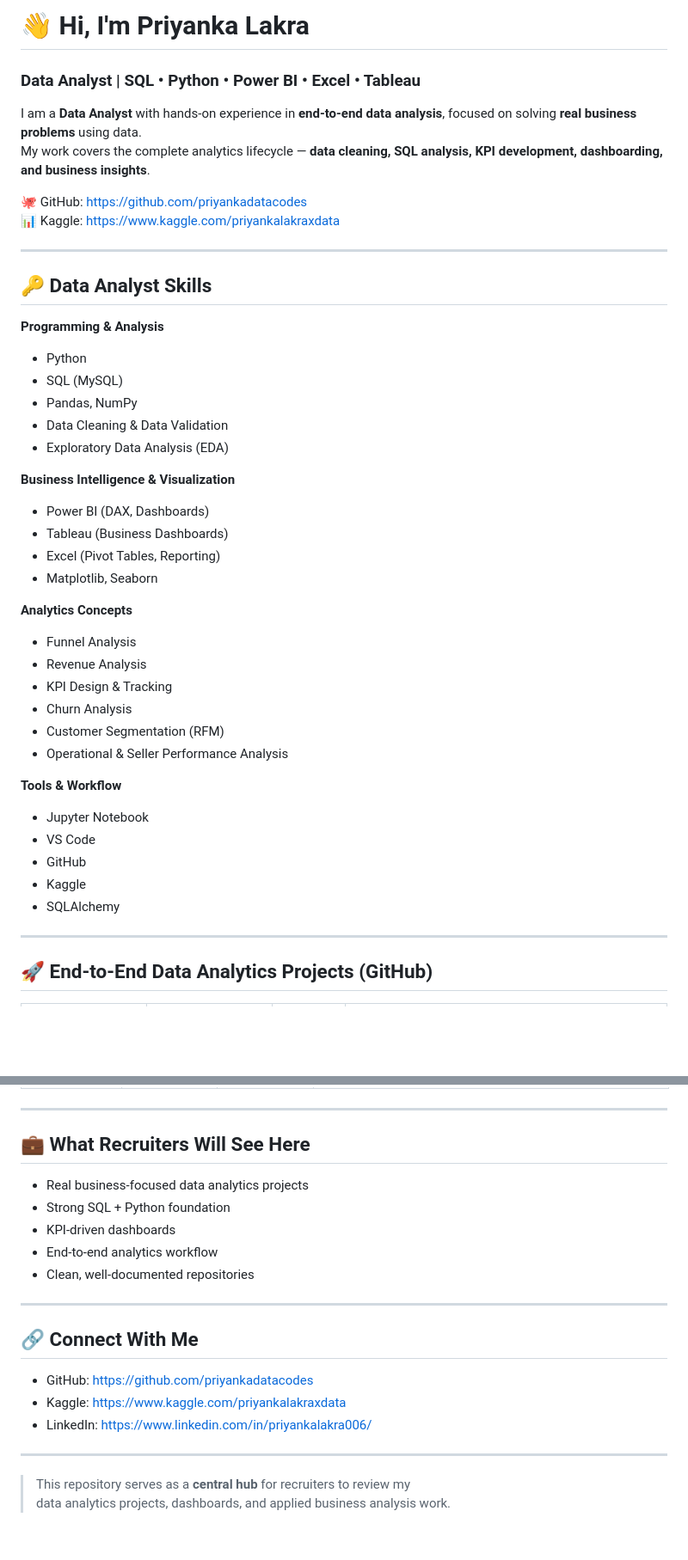
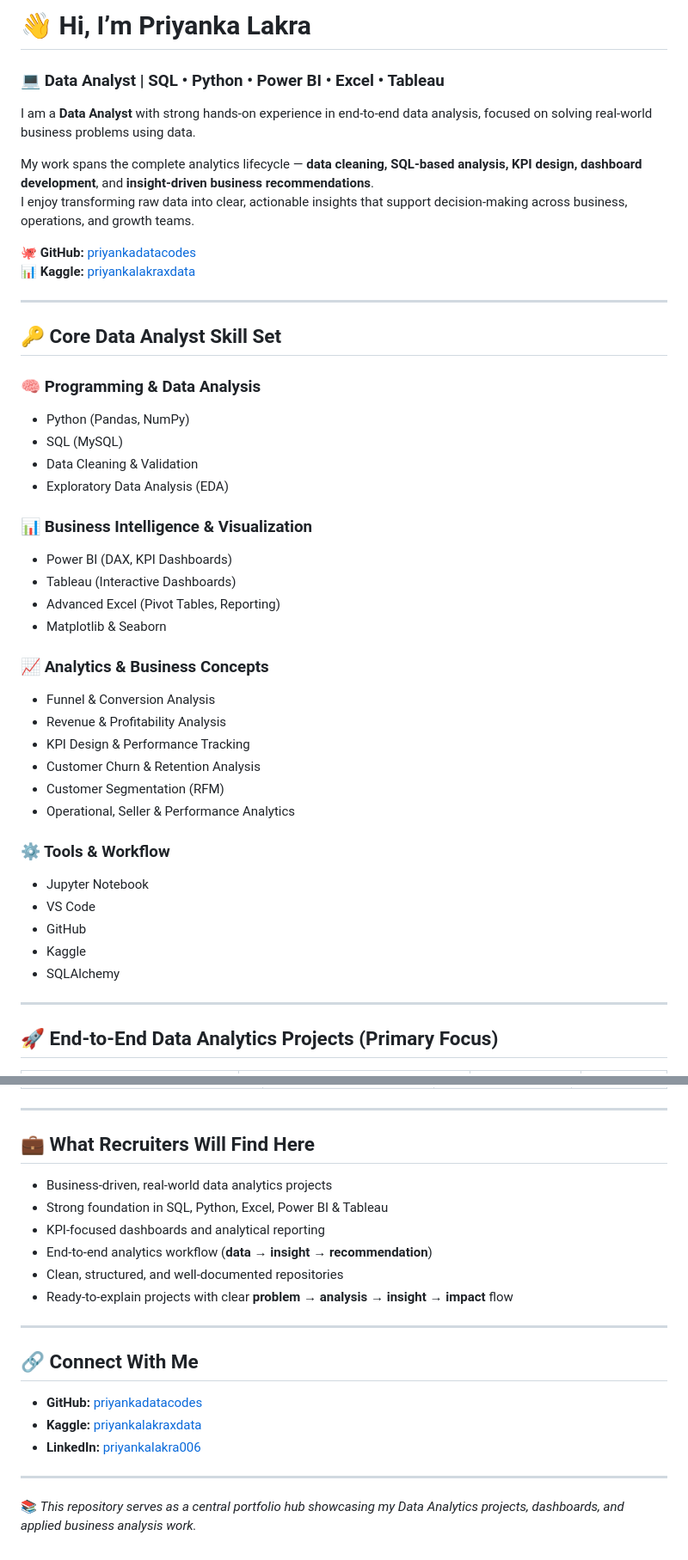
Before and after one commit to priyankadatacodes/priyankadatacodes.github.io, a Markdown page: README.md, 2 parts joined by grey strips. Shown at 86% size. Rendered like a GitHub page; blank space fills up the shorter version.

```diff
--- a/README.md
+++ b/README.md
@@ -1,38 +1,40 @@
-# 👋 Hi, I'm Priyanka Lakra
-### Data Analyst | SQL • Python • Power BI • Excel • Tableau
+# 👋 Hi, I’m Priyanka Lakra
 
-I am a **Data Analyst** with hands-on experience in **end-to-end data analysis**, focused on solving **real business problems** using data.
-My work covers the complete analytics lifecycle — **data cleaning, SQL analysis, KPI development, dashboarding, and business insights**.
+### 💻 Data Analyst | SQL • Python • Power BI • Excel • Tableau
 
-🐙 GitHub: https://github.com/priyankadatacodes
-📊 Kaggle: https://www.kaggle.com/priyankalakraxdata
+I am a **Data Analyst** with strong hands-on experience in end-to-end data analysis, focused on solving real-world business problems using data.
+
+My work spans the complete analytics lifecycle — **data cleaning, SQL-based analysis, KPI design, dashboard development**, and **insight-driven business recommendations**.
+I enjoy transforming raw data into clear, actionable insights that support decision-making across business, operations, and growth teams.
+
+🐙 **GitHub:** [priyankadatacodes](https://github.com/priyankadatacodes)
+📊 **Kaggle:** [priyankalakraxdata](https://www.kaggle.com/priyankalakraxdata)
 
 ---
 
-## 🔑 Data Analyst Skills
+## 🔑 Core Data Analyst Skill Set
 
-**Programming & Analysis**
-- Python
+### 🧠 Programming & Data Analysis
+- Python (Pandas, NumPy)
 - SQL (MySQL)
-- Pandas, NumPy
-- Data Cleaning & Data Validation
+- Data Cleaning & Validation
 - Exploratory Data Analysis (EDA)
 
-**Business Intelligence & Visualization**
-- Power BI (DAX, Dashboards)
-- Tableau (Business Dashboards)
-- Excel (Pivot Tables, Reporting)
-- Matplotlib, Seaborn
+### 📊 Business Intelligence & Visualization
+- Power BI (DAX, KPI Dashboards)
+- Tableau (Interactive Dashboards)
+- Advanced Excel (Pivot Tables, Reporting)
+- Matplotlib & Seaborn
 
-**Analytics Concepts**
-- Funnel Analysis
-- Revenue Analysis
-- KPI Design & Tracking
-- Churn Analysis
+### 📈 Analytics & Business Concepts
+- Funnel & Conversion Analysis
+- Revenue & Profitability Analysis
+- KPI Design & Performance Tracking
+- Customer Churn & Retention Analysis
 - Customer Segmentation (RFM)
-- Operational & Seller Performance Analysis
+- Operational, Seller & Performance Analytics
 
-**Tools & Workflow**
+### ⚙️ Tools & Workflow
 - Jupyter Notebook
 - VS Code
 - GitHub
@@ -41,5 +43,5 @@ My work covers the complete analytics lifecycle — **data cleaning, SQL analysi
 
 ---
 
-## 🚀 End-to-End Data Analytics Projects (GitHub)
+## 🚀 End-to-End Data Analytics Projects (Primary Focus)
 
@@ -81,21 +91,23 @@ My work covers the complete analytics lifecycle — **data cleaning, SQL analysi
 
 ---
 
-## 💼 What Recruiters Will See Here
-- Real business-focused data analytics projects
-- Strong SQL + Python foundation
-- KPI-driven dashboards
-- End-to-end analytics workflow
-- Clean, well-documented repositories
+## 💼 What Recruiters Will Find Here
+
+- Business-driven, real-world data analytics projects
+- Strong foundation in SQL, Python, Excel, Power BI & Tableau
+- KPI-focused dashboards and analytical reporting
+- End-to-end analytics workflow (**data → insight → recommendation**)
+- Clean, structured, and well-documented repositories
+- Ready-to-explain projects with clear **problem → analysis → insight → impact** flow
 
 ---
 
 ## 🔗 Connect With Me
-- GitHub: https://github.com/priyankadatacodes
-- Kaggle: https://www.kaggle.com/priyankalakraxdata
-- LinkedIn: https://www.linkedin.com/in/priyankalakra006/
+
+- **GitHub:** [priyankadatacodes](https://github.com/priyankadatacodes)
+- **Kaggle:** [priyankalakraxdata](https://www.kaggle.com/priyankalakraxdata)
+- **LinkedIn:** [priyankalakra006](https://www.linkedin.com/in/priyankalakra006/)
 
 ---
 
-> This repository serves as a **central hub** for recruiters to review my
-> data analytics projects, dashboards, and applied business analysis work.
+📚 *This repository serves as a central portfolio hub showcasing my Data Analytics projects, dashboards, and applied business analysis work.*
```
Also changed, not shown: other parts of README.md (+30 -22 lines).
